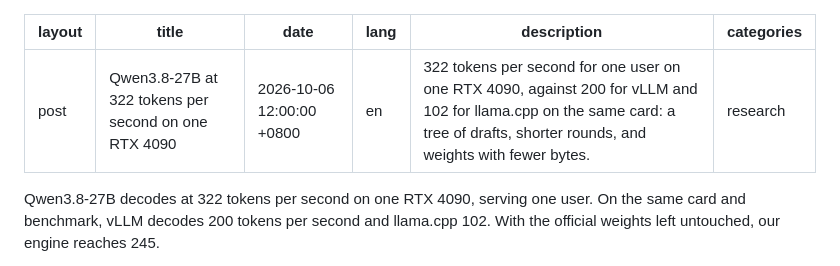
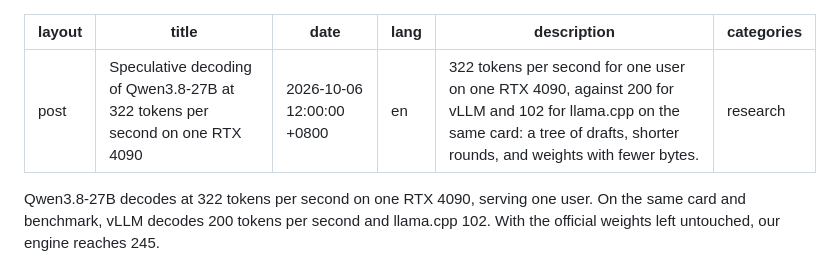
Before and after one commit to zedong-peng/zedong-peng.github.io, a Markdown page: _posts/2026-10-06-qwen38-4090-decode.md, the part around the change. Rendered like a GitHub page.

Commit message:
Title the Qwen3.8-4090 engine post after speculative decoding
Co-Authored-By: Claude Opus 5.5 <noreply@anthropic.com>

```diff
--- a/_posts/2026-10-06-qwen38-4090-decode.md
+++ b/_posts/2026-10-06-qwen38-4090-decode.md
@@ -1,6 +1,6 @@
 ---
 layout: post
-title: "Qwen3.8-27B at 322 tokens per second on one RTX 4090"
+title: "Speculative decoding of Qwen3.8-27B at 322 tokens per second on one RTX 4090"
 date: 2026-10-06 12:00:00 +0800
 lang: en
 description: "322 tokens per second for one user on one RTX 4090, against 200 for vLLM and 102 for llama.cpp on the same card: a tree of drafts, shorter rounds, and weights with fewer bytes."
```
